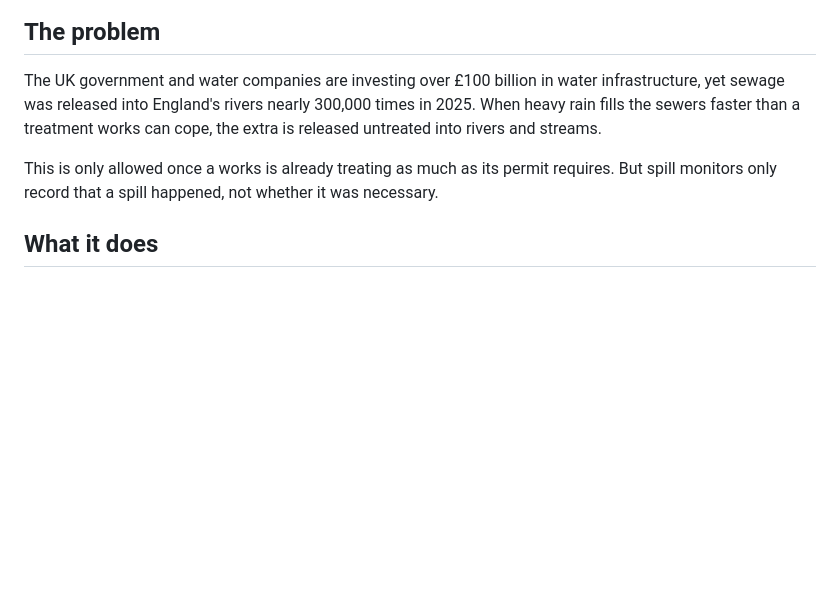
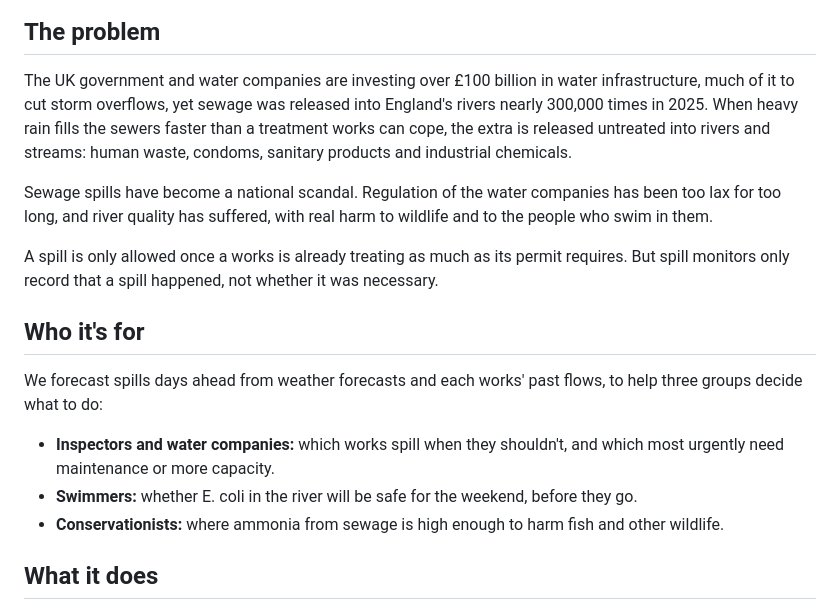
Before and after one commit to yctianr/OxHack-26, a Markdown page: README.md, the part around the change. GitHub-like rendering; blank space fills up the shorter version.

Commit message:
README: what spills contain, the scandal, and who it's for

```diff
--- a/README.md
+++ b/README.md
@@ -11,9 +11,19 @@ Devpost: <https://devpost.com/software/waisted-m0ylrd>
 
 ## The problem
 
-The UK government and water companies are investing over £100 billion in water infrastructure, yet sewage was released into England's rivers nearly 300,000 times in 2025. When heavy rain fills the sewers faster than a treatment works can cope, the extra is released untreated into rivers and streams.
+The UK government and water companies are investing over £100 billion in water infrastructure, much of it to cut storm overflows, yet sewage was released into England's rivers nearly 300,000 times in 2025. When heavy rain fills the sewers faster than a treatment works can cope, the extra is released untreated into rivers and streams: human waste, condoms, sanitary products and industrial chemicals.
 
-This is only allowed once a works is already treating as much as its permit requires. But spill monitors only record that a spill happened, not whether it was necessary.
+Sewage spills have become a national scandal. Regulation of the water companies has been too lax for too long, and river quality has suffered, with real harm to wildlife and to the people who swim in them.
+
+A spill is only allowed once a works is already treating as much as its permit requires. But spill monitors only record that a spill happened, not whether it was necessary.
+
+## Who it's for
+
+We forecast spills days ahead from weather forecasts and each works' past flows, to help three groups decide what to do:
+
+- **Inspectors and water companies:** which works spill when they shouldn't, and which most urgently need maintenance or more capacity.
+- **Swimmers:** whether E. coli in the river will be safe for the weekend, before they go.
+- **Conservationists:** where ammonia from sewage is high enough to harm fish and other wildlife.
 
 ## What it does
 
```
